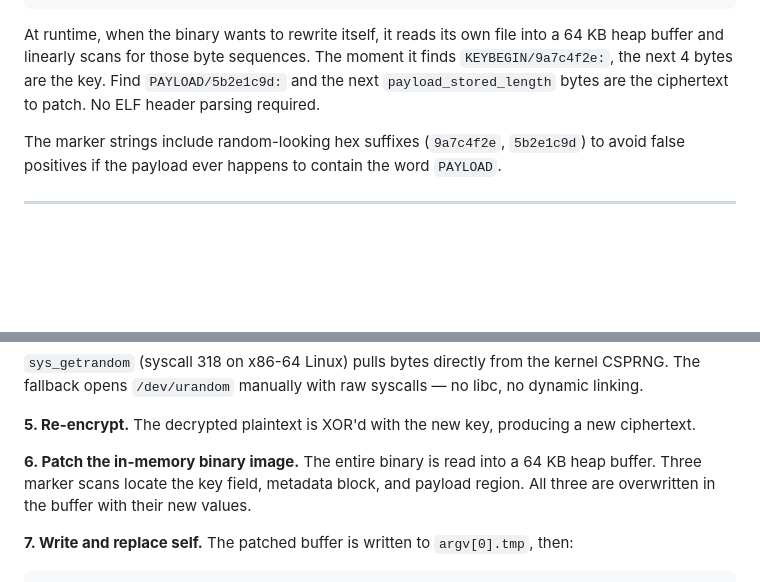
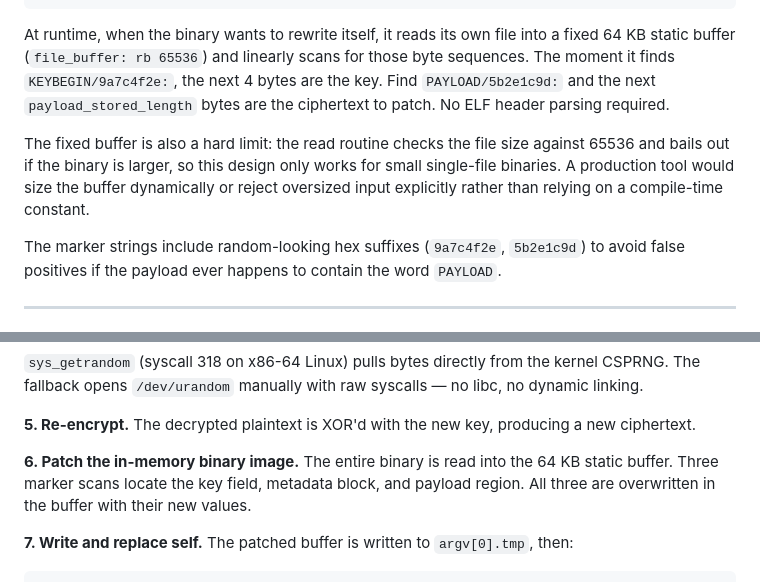
Before and after one commit to arxhr007/arxhr007.github.io, a Markdown page: src/blogs/self-modifying-binary.md, 2 parts joined by grey strips. Rendered like a GitHub page; blank space fills up the shorter version.

Commit message:
Fix buffer description and document 64 KB size limit
- file_buffer is a static BSS buffer (rb 65536), not heap-allocated; fix
  both 'heap buffer' references
- Document the enforced 64 KB size cap the read routine checks against,
  noting the technique only works for small single-file binaries

Verified against source: argv[0] save, open/lseek/read/close sequence,
checksum computed on decrypted payload, argv[0].tmp name, O_WRONLY|O_CREAT
with 0755 all match the assembly.

Co-Authored-By: Claude Opus 4.8 <noreply@anthropic.com>

````diff
--- a/src/blogs/self-modifying-binary.md
+++ b/src/blogs/self-modifying-binary.md
@@ -34,7 +34,9 @@ payload: db 0x30, 0x13, 0x78, 0x5E, 0x37, 0x01, 0x7B, 0x40, 0x34, 0x12, 0x00
 payload_max_len = 31  ; 0x00 is a C-string terminator; payload_stored_length=10 excludes it
 ```
 
-At runtime, when the binary wants to rewrite itself, it reads its own file into a 64 KB heap buffer and linearly scans for those byte sequences. The moment it finds `KEYBEGIN/9a7c4f2e:`, the next 4 bytes are the key. Find `PAYLOAD/5b2e1c9d:` and the next `payload_stored_length` bytes are the ciphertext to patch. No ELF header parsing required.
+At runtime, when the binary wants to rewrite itself, it reads its own file into a fixed 64 KB static buffer (`file_buffer: rb 65536`) and linearly scans for those byte sequences. The moment it finds `KEYBEGIN/9a7c4f2e:`, the next 4 bytes are the key. Find `PAYLOAD/5b2e1c9d:` and the next `payload_stored_length` bytes are the ciphertext to patch. No ELF header parsing required.
+
+The fixed buffer is also a hard limit: the read routine checks the file size against 65536 and bails out if the binary is larger, so this design only works for small single-file binaries. A production tool would size the buffer dynamically or reject oversized input explicitly rather than relying on a compile-time constant.
 
 The marker strings include random-looking hex suffixes (`9a7c4f2e`, `5b2e1c9d`) to avoid false positives if the payload ever happens to contain the word `PAYLOAD`.
 
@@ -137,7 +139,7 @@ generate_new_key:
 
 **5. Re-encrypt.** The decrypted plaintext is XOR'd with the new key, producing a new ciphertext.
 
-**6. Patch the in-memory binary image.** The entire binary is read into a 64 KB heap buffer. Three marker scans locate the key field, metadata block, and payload region. All three are overwritten in the buffer with their new values.
+**6. Patch the in-memory binary image.** The entire binary is read into the 64 KB static buffer. Three marker scans locate the key field, metadata block, and payload region. All three are overwritten in the buffer with their new values.
 
 **7. Write and replace self.** The patched buffer is written to `argv[0].tmp`, then:
 
````
